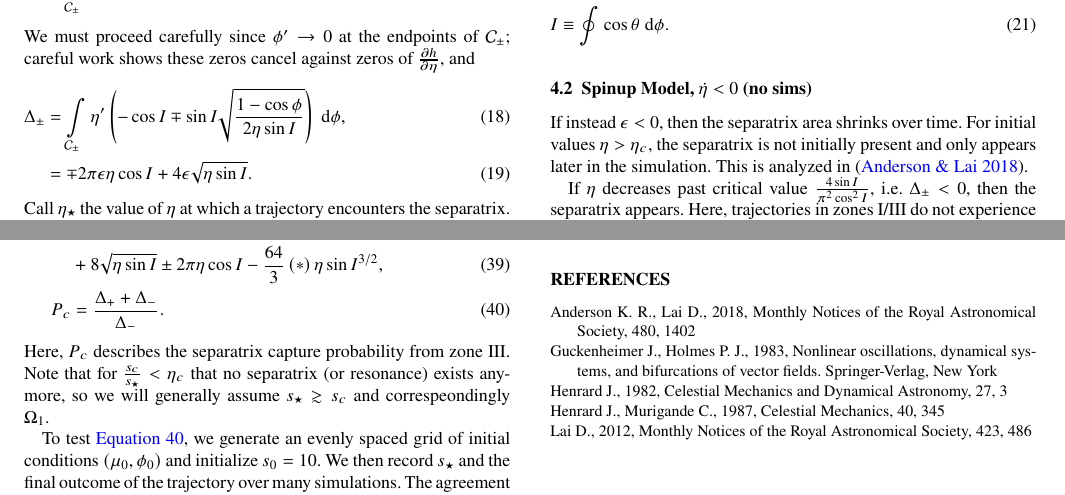
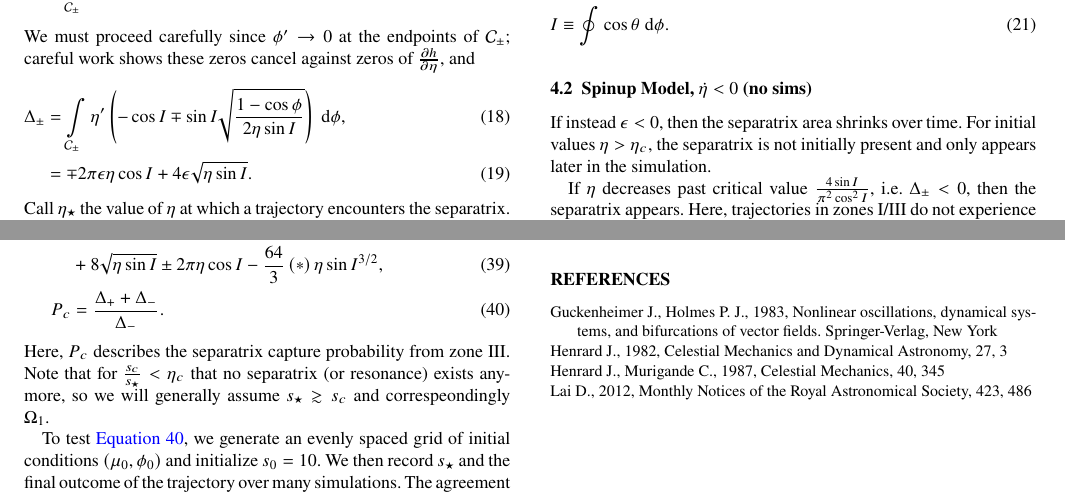
Before and after one commit to yubo56/attractors, a LaTeX paper (writeups/Su_sep_cross.tex): two parts of pages 4 and 7 of 9, joined at a grey line, cut so that both start at the same text. Compiled offline with pdfLaTeX.

Commit message:
oops bad cite

```diff
--- a/writeups/Su_sep_cross.tex
+++ b/writeups/Su_sep_cross.tex
@@ -486,7 +486,7 @@ separatrix. There are then three possibilities:
 
 If instead $\epsilon < 0$, then the separatrix area shrinks over time. For
 initial values $\eta > \eta_c$, the separatrix is not initially present and only
-appears later in the simulation. This is analyzed in \citep{anderson2018teeter}.
+appears later in the simulation.
 
 If $\eta$ decreases past critical value $\frac{4\sin I}{\pi^2 \cos^2 I}$, i.e.\
 $\Delta_{\pm} < 0$, then the separatrix appears. Here, trajectories in zones
```
Also changed, not shown: writeups/Su_sep_cross.pdf.
